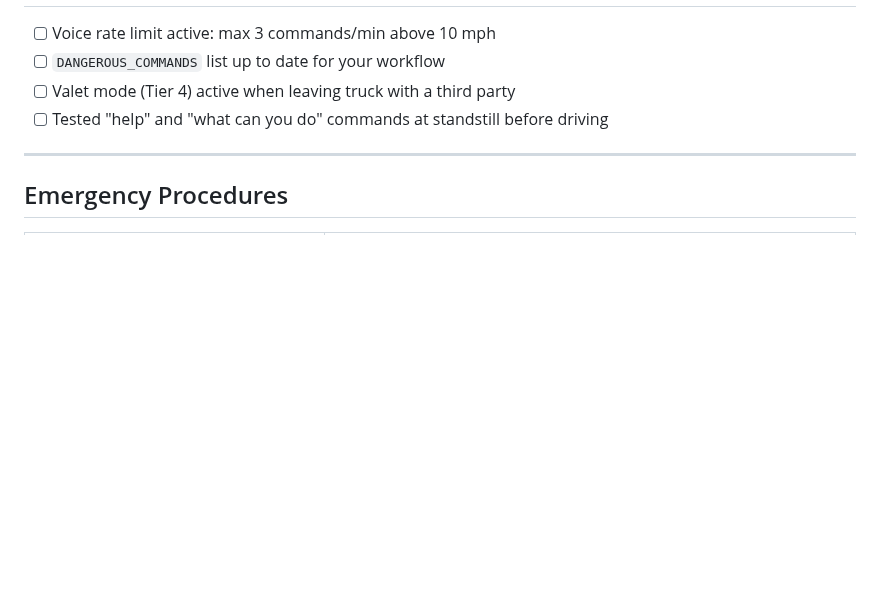
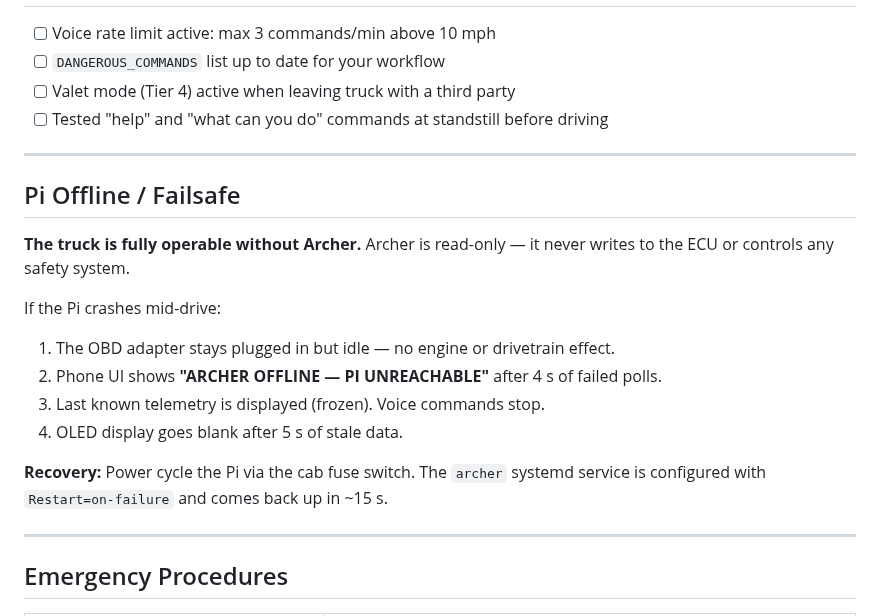
Before and after one commit to acbrewer12/Archer, a Markdown page: docs/SAFETY.md, the part around the change. Rendered like a GitHub page; blank space fills up the shorter version.

```diff
--- a/docs/SAFETY.md
+++ b/docs/SAFETY.md
@@ -67,6 +67,20 @@ Run this before the first drive after any hardware change or Archer update.
 
 ---
 
+## Pi Offline / Failsafe
+
+**The truck is fully operable without Archer.** Archer is read-only — it never writes to the ECU or controls any safety system.
+
+If the Pi crashes mid-drive:
+1. The OBD adapter stays plugged in but idle — no engine or drivetrain effect.
+2. Phone UI shows **"ARCHER OFFLINE — PI UNREACHABLE"** after 4 s of failed polls.
+3. Last known telemetry is displayed (frozen). Voice commands stop.
+4. OLED display goes blank after 5 s of stale data.
+
+**Recovery:** Power cycle the Pi via the cab fuse switch. The `archer` systemd service is configured with `Restart=on-failure` and comes back up in ~15 s.
+
+---
+
 ## Emergency Procedures
 
 | Situation | Action |
```
Also changed, not shown: README.md (+65 -0 lines), docs/screenshots/tier1-drive.png (added), docs/screenshots/tier1-health.png (added), 1 other file.
